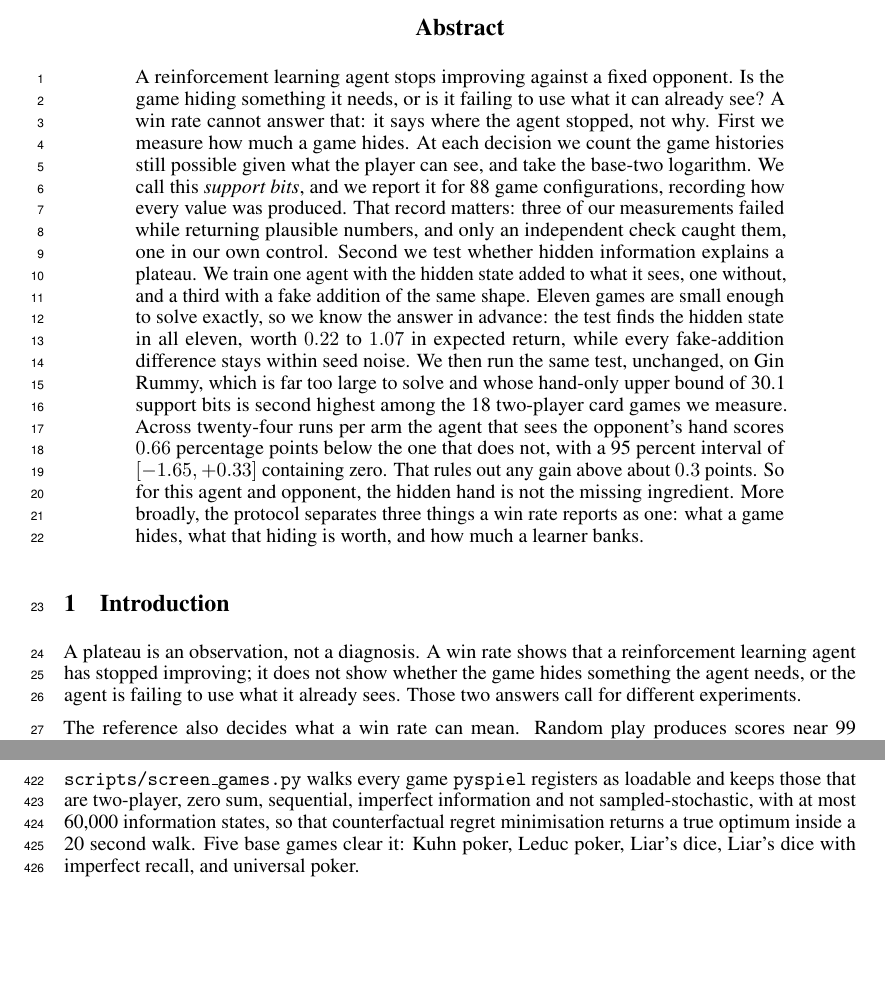
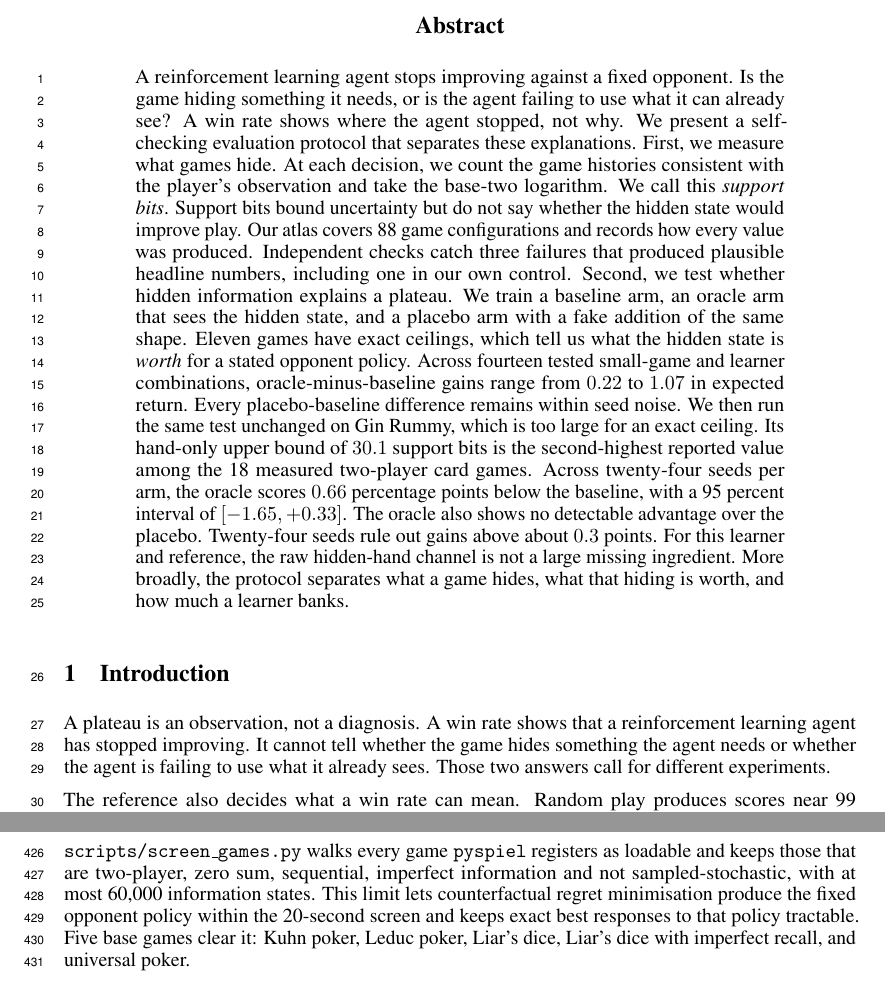
Before and after one commit to Nikelroid/diagnosing_game_plateau, a LaTeX paper (paper/main.tex): two parts of pages 1 and 13 of 19, joined at a grey line, cut so that both start at the same text, the shorter picture padded with empty space. Compiled offline with pdfLaTeX.

Commit message:
paper: the abstract was collapsing worth into banked, the one distinction the paper exists to make
ChatGPT scored this 29/35 at 66 percent, down 6, and the kill shot was mine.
The abstract described the 0.22 to 1.07 small-game effects as 'worth'. The paper
defines worth as an exact ceiling difference, V*(O,Z) - V*(O); those numbers are
banked, the observed oracle-minus-baseline gain. Checked against the data: worth
ranges 0.39 to 1.36 across the eleven games while banked ranges 0.22 to 1.07, so
they are not even numerically close. An abstract that asks reviewers to keep
worth and banked apart, and then merges them in its own calibration sentence,
hands a reviewer the paper's thesis as its counterexample.

The abstract now attaches worth to the exact ceilings where it belongs and calls
the measured effects oracle-minus-baseline gains. It also drops 'so we know the
answer in advance', since an exact ceiling tells us the ceiling and not what the
learner will do, and scopes the closing claim to the raw hidden-hand channel
rather than the hidden hand.

Three smaller repairs: the Introduction's first sentence split so it stops
stacking two clauses on a semicolon; Appendix E no longer says finite-time CFR
'returns a true optimum', since exactness belongs to the best responses against
the fixed policy it produces; and Section 3.4 opens on what the large case tests
rather than calling it decisive, keeping the protocol as the headline.

Body 8 pages, zero overfull.

```diff
--- a/paper/main.tex
+++ b/paper/main.tex
@@ -68,31 +68,34 @@
 
 \begin{abstract}
 A reinforcement learning agent stops improving against a fixed opponent. Is the game hiding
-something it needs, or is it failing to use what it can already see? A win rate cannot answer
-that: it says where the agent stopped, not why. First we measure how much a game hides. At
-each decision we count the game histories still possible given what the player can see, and take
-the base-two logarithm. We call this \emph{support bits}, and we report it for 88 game
-configurations, recording how every value was produced. That record matters: three of our measurements
-failed while returning plausible numbers, and only an independent check caught them, one in our
-own control. Second we test whether hidden information explains a plateau. We
-train one agent with the hidden state added to what it sees, one without, and a third with a fake
-addition of the same shape. Eleven games are small enough to solve exactly, so we know the answer
-in advance: the test finds the hidden state in all eleven, worth $0.22$ to $1.07$ in expected
-return, while every fake-addition difference stays within seed noise. We then run the same test, unchanged, on Gin
-Rummy, which is far too large to solve and whose hand-only upper bound of 30.1 support bits is
-second highest among the 18 two-player card games we measure. Across twenty-four
-runs per arm the agent that sees the opponent's hand scores $0.66$ percentage points below the one
-that does not, with a 95 percent interval of $[-1.65, +0.33]$ containing zero. That rules out any
-gain above about $0.3$ points. So for this agent and opponent, the hidden hand is not the missing
-ingredient. More broadly, the protocol separates three things a win rate reports as one:
-what a game hides, what that hiding is worth, and how much a learner banks.
+something it needs, or is the agent failing to use what it can already see? A win rate shows where
+the agent stopped, not why. We present a self-checking evaluation protocol that separates these
+explanations. First, we measure what games hide. At each decision, we count the game histories
+consistent with the player's observation and take the base-two logarithm. We call this
+\emph{support bits}. Support bits bound uncertainty but do not say whether the hidden state would
+improve play. Our atlas covers 88 game configurations and records how every value was produced.
+Independent checks catch three failures that produced plausible headline numbers, including one
+in our own control. Second, we test whether hidden information explains a plateau. We train a
+baseline arm, an oracle arm that sees the hidden state, and a placebo arm with a fake addition of
+the same shape. Eleven games have exact ceilings, which tell us what the hidden state is
+\emph{worth} for a stated opponent policy. Across fourteen tested small-game and learner
+combinations, oracle-minus-baseline gains range from $0.22$ to $1.07$ in expected return. Every
+placebo-baseline difference remains within seed noise. We then run the same test unchanged on Gin
+Rummy, which is too large for an exact ceiling. Its hand-only upper bound of $30.1$ support bits is
+the second-highest reported value among the 18 measured two-player card games. Across twenty-four
+seeds per arm, the oracle scores $0.66$ percentage points below the baseline, with a 95 percent
+interval of $[-1.65, +0.33]$. The oracle also shows no detectable advantage over the placebo.
+Twenty-four seeds rule out gains above about $0.3$ points. For this learner and reference, the raw
+hidden-hand channel is not a large missing ingredient. More broadly, the protocol separates what a
+game hides, what that hiding is worth, and how much a learner banks.
 \end{abstract}
 
 \section{Introduction}
 
 A plateau is an observation, not a diagnosis. A win rate shows that a reinforcement learning agent
-has stopped improving; it does not show whether the game hides something the agent needs, or the
-agent is failing to use what it already sees. Those two answers call for different experiments.
+has stopped improving. It cannot tell whether the game hides something the agent needs or whether
+the agent is failing to use what it already sees. Those two answers call for different
+experiments.
 
 The reference also decides what a win rate can mean. Random play produces scores near 99 percent
 that barely move. Self-play produces scores near 50 percent by construction. A pool of past
@@ -648,8 +651,9 @@ games were chosen, how the numbers were produced, and what each column can carry
 
 \texttt{scripts/screen\_games.py} walks every game \texttt{pyspiel} registers as loadable and keeps
 those that are two-player, zero sum, sequential, imperfect information and not sampled-stochastic,
-with at most 60{,}000 information states, so that counterfactual regret minimisation returns a true
-optimum inside a 20 second walk. Five base games clear it: Kuhn poker, Leduc poker, Liar's dice,
+with at most 60{,}000 information states. This limit lets counterfactual regret
+minimisation produce the fixed opponent policy within the 20-second screen and keeps exact best
+responses to that policy tractable. Five base games clear it: Kuhn poker, Leduc poker, Liar's dice,
 Liar's dice with imperfect recall, and universal poker.
 
 \texttt{scripts/screen\_variants.py} then sweeps size parameters across those families and the
```
Also changed, not shown: paper/main.tex (4 more changed lines).
